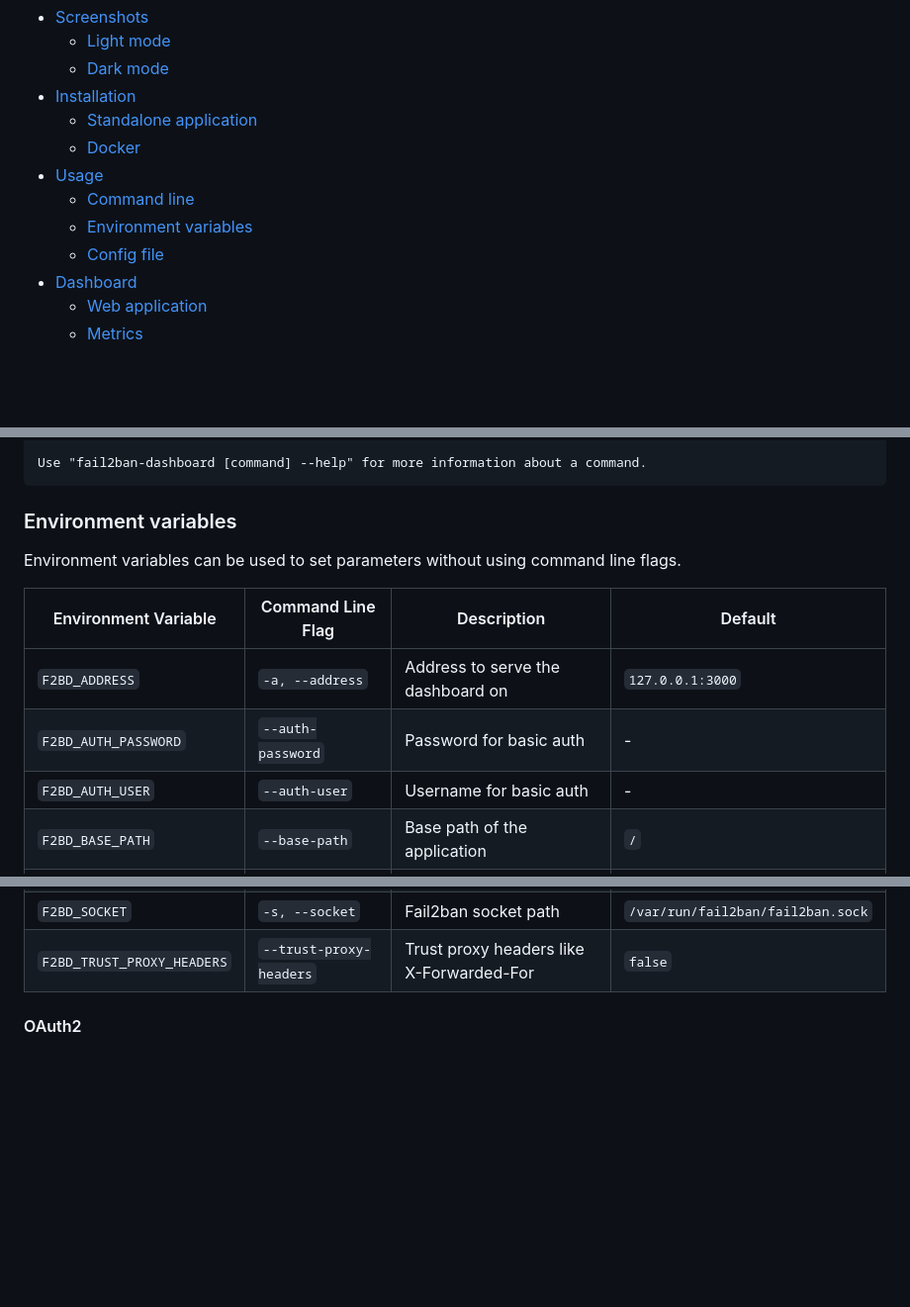
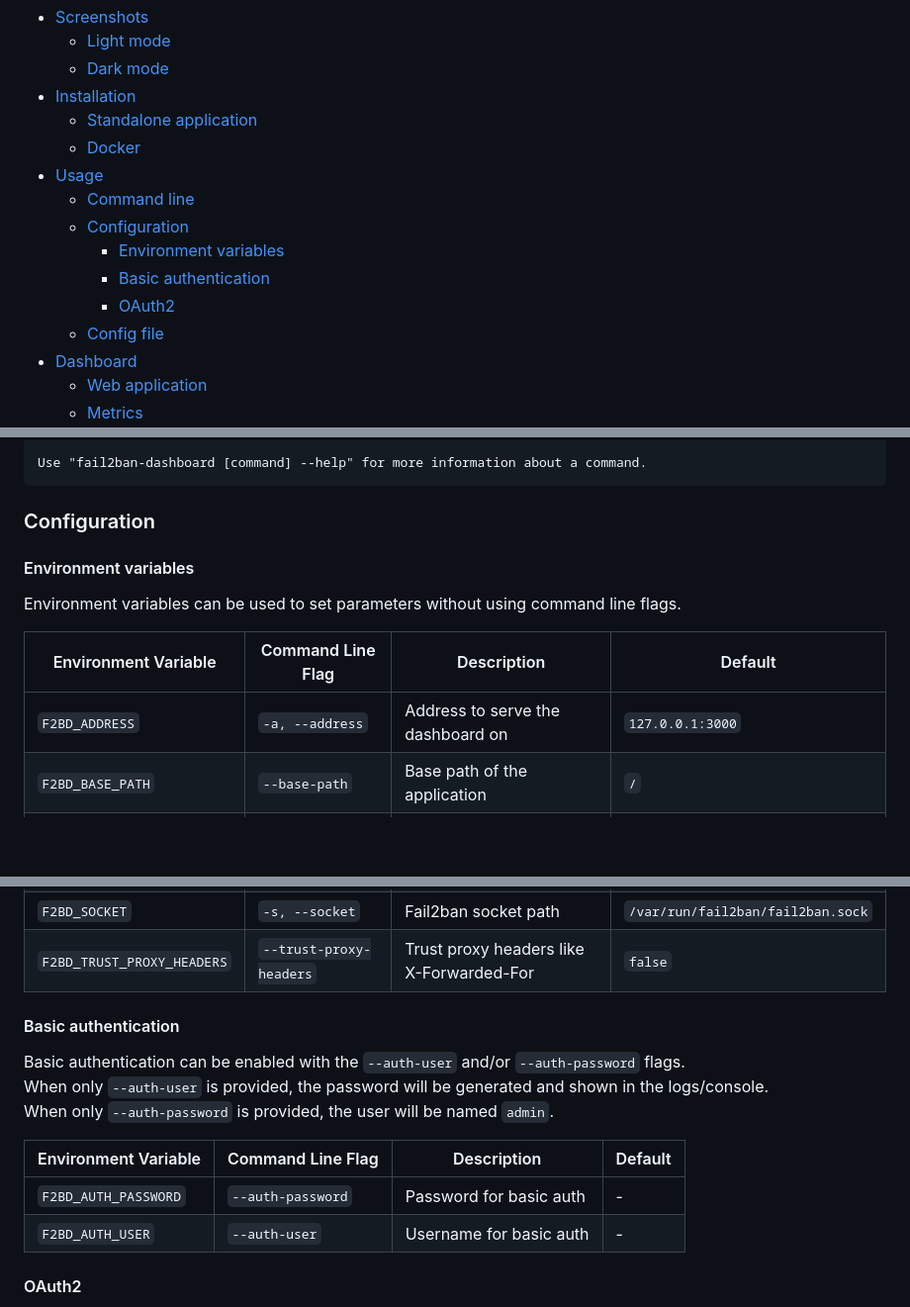
Before and after one commit to webishdev/fail2ban-dashboard, a Markdown page: README.md, 3 parts joined by grey strips. Shown at 99% size. Rendered like a GitHub page; blank space fills up the shorter version.

Commit message:
Improve README.md

````diff
--- a/README.md
+++ b/README.md
@@ -33,7 +33,10 @@ If the dashboard should be used with another version, please switch off the vers
   - [Docker](#docker)
 - [Usage](#usage)
   - [Command line](#command-line)
-  - [Environment variables](#environment-variables)
+  - [Configuration](#configuration)
+    - [Environment variables](#environment-variables)
+    - [Basic authentication](#basic-authentication)
+    - [OAuth2](#oauth2)
   - [Config file](#config-file)
 - [Dashboard](#dashboard)
   - [Web application](#web-application)
@@ -107,15 +110,15 @@ Flags:
 Use "fail2ban-dashboard [command] --help" for more information about a command.
 ```
 
-### Environment variables
+### Configuration
+
+#### Environment variables
 
 Environment variables can be used to set parameters without using command line flags.
 
 | Environment Variable       | Command Line Flag       | Description                                 | Default                           |
 |----------------------------|-------------------------|---------------------------------------------|-----------------------------------|
 | `F2BD_ADDRESS`             | `-a, --address`         | Address to serve the dashboard on           | `127.0.0.1:3000`                  |
-| `F2BD_AUTH_PASSWORD`       | `--auth-password`       | Password for basic auth                     | -                                 |
-| `F2BD_AUTH_USER`           | `--auth-user`           | Username for basic auth                     | -                                 |
 | `F2BD_BASE_PATH`           | `--base-path`           | Base path of the application                | `/`                               |
 | `F2BD_CACHE_DIR`           | `-c, --cache-dir`       | Directory to cache GeoIP data               | Current working directory         |
 | `F2BD_LOG_LEVEL`           | `--log-level`           | Log level (trace, debug, info, warn, error) | `info`                            |
@@ -125,6 +128,17 @@ Environment variables can be used to set parameters without using command line f
 | `F2BD_SKIP_VERSION_CHECK`  | `--skip-version-check`  | Skip fail2ban version check                 | `false`                           |
 | `F2BD_SOCKET`              | `-s, --socket`          | Fail2ban socket path                        | `/var/run/fail2ban/fail2ban.sock` |
 | `F2BD_TRUST_PROXY_HEADERS` | `--trust-proxy-headers` | Trust proxy headers like X-Forwarded-For    | `false`                           |
+
+#### Basic authentication
+
+Basic authentication can be enabled with the `--auth-user` and/or `--auth-password` flags.
+When only `--auth-user` is provided, the password will be generated and shown in the logs/console.
+When only `--auth-password` is provided, the user will be named `admin`.
+
+| Environment Variable       | Command Line Flag       | Description                                 | Default                           |
+|----------------------------|-------------------------|---------------------------------------------|-----------------------------------|
+| `F2BD_AUTH_PASSWORD`       | `--auth-password`       | Password for basic auth                     | -                                 |
+| `F2BD_AUTH_USER`           | `--auth-user`           | Username for basic auth                     | -                                 |
 
 #### OAuth2
 
````
Also changed, not shown: other parts of README.md (+1 -5 lines).
